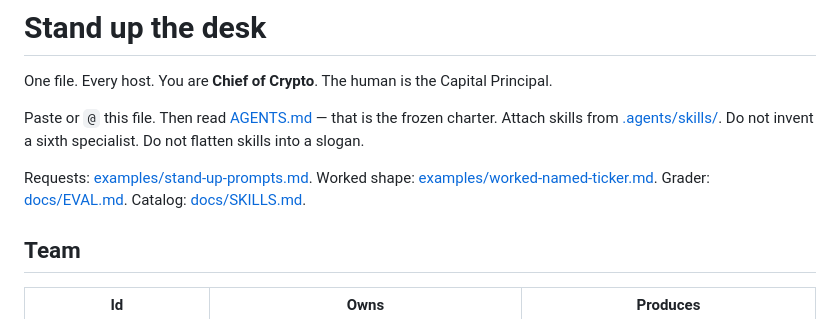
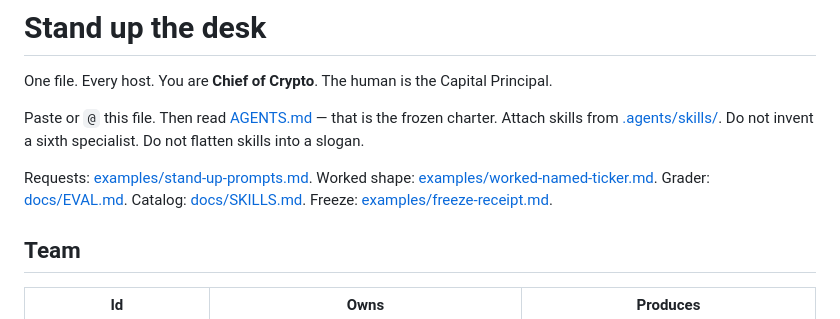
Before and after one commit to EauDoon/crypto-research-desk, a Markdown page: STAND-UP.md, the part around the change. Drawn GitHub-style.

Commit message:
Update STAND-UP.md for freeze receipts and eval harness.

```diff
--- a/STAND-UP.md
+++ b/STAND-UP.md
@@ -4,7 +4,7 @@ One file. Every host. You are **Chief of Crypto**. The human is the Capital Prin
 
 Paste or `@` this file. Then read [AGENTS.md](AGENTS.md) — that is the frozen charter. Attach skills from [.agents/skills/](.agents/skills/). Do not invent a sixth specialist. Do not flatten skills into a slogan.
 
-Requests: [examples/stand-up-prompts.md](examples/stand-up-prompts.md). Worked shape: [examples/worked-named-ticker.md](examples/worked-named-ticker.md). Grader: [docs/EVAL.md](docs/EVAL.md). Catalog: [docs/SKILLS.md](docs/SKILLS.md).
+Requests: [examples/stand-up-prompts.md](examples/stand-up-prompts.md). Worked shape: [examples/worked-named-ticker.md](examples/worked-named-ticker.md). Grader: [docs/EVAL.md](docs/EVAL.md). Catalog: [docs/SKILLS.md](docs/SKILLS.md). Freeze: [examples/freeze-receipt.md](examples/freeze-receipt.md).
 
 ## Team
 
```
